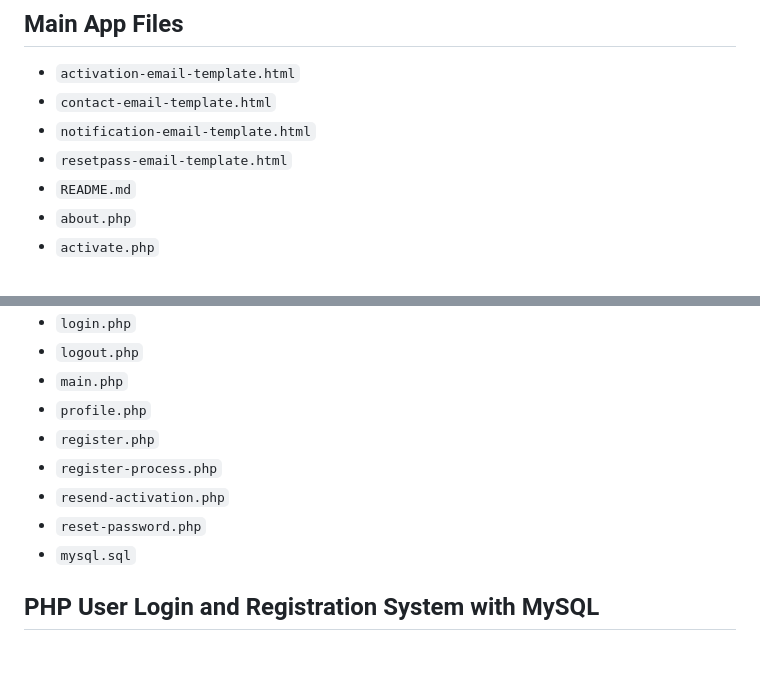
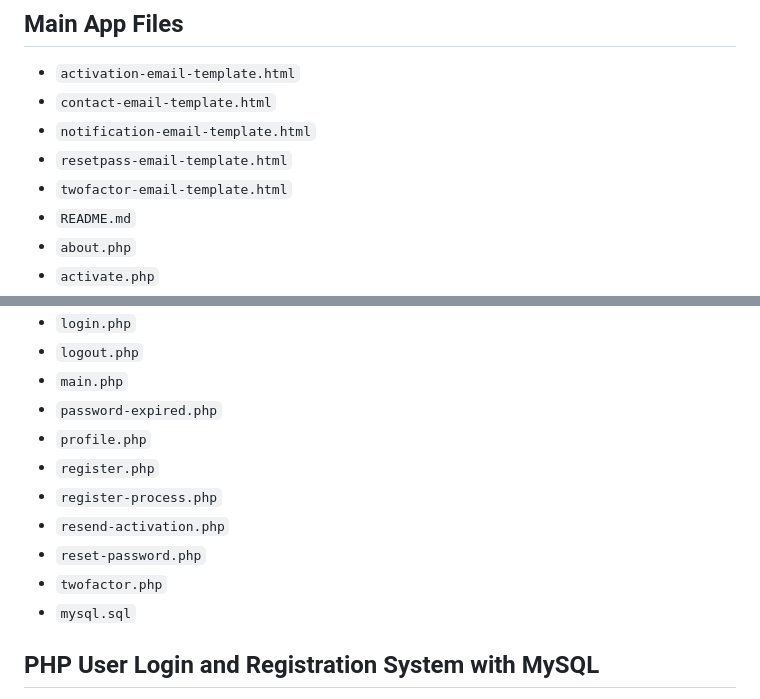
Before and after one commit to steveshead/themed_php_database_login_register, a Markdown page: README.md, 2 parts joined by grey strips. Rendered like a GitHub page; blank space fills up the shorter version.

```diff
--- a/README.md
+++ b/README.md
@@ -27,6 +27,7 @@ OAuth logins.
 - `contact-email-template.html`
 - `notification-email-template.html`
 - `resetpass-email-template.html`
+- `twofactor-email-template.html`
 - `README.md`
 - `about.php`
 - `activate.php`
@@ -43,11 +44,13 @@ OAuth logins.
 - `login.php`
 - `logout.php`
 - `main.php`
+- `password-expired.php`
 - `profile.php`
 - `register.php`
 - `register-process.php`
 - `resend-activation.php`
 - `reset-password.php`
+- `twofactor.php`
 - `mysql.sql`
 
 ## PHP User Login and Registration System with MySQL
```
Also changed, not shown: other parts of README.md (+1 -1 lines).
